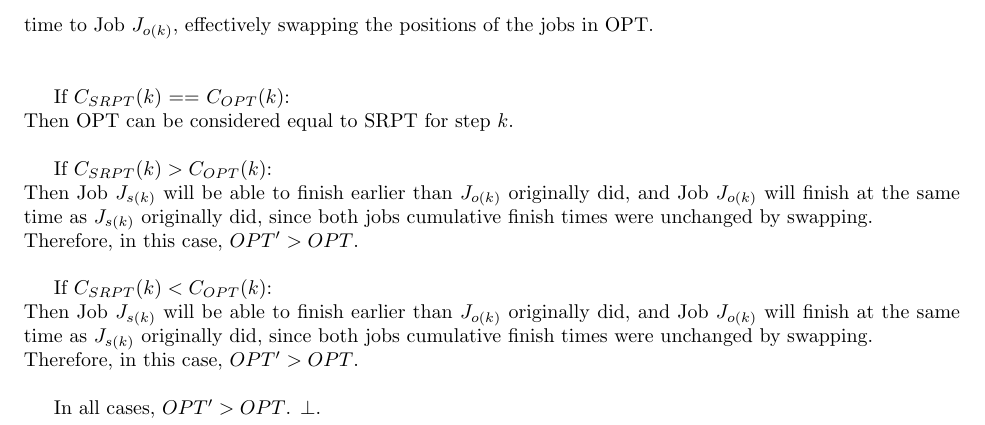
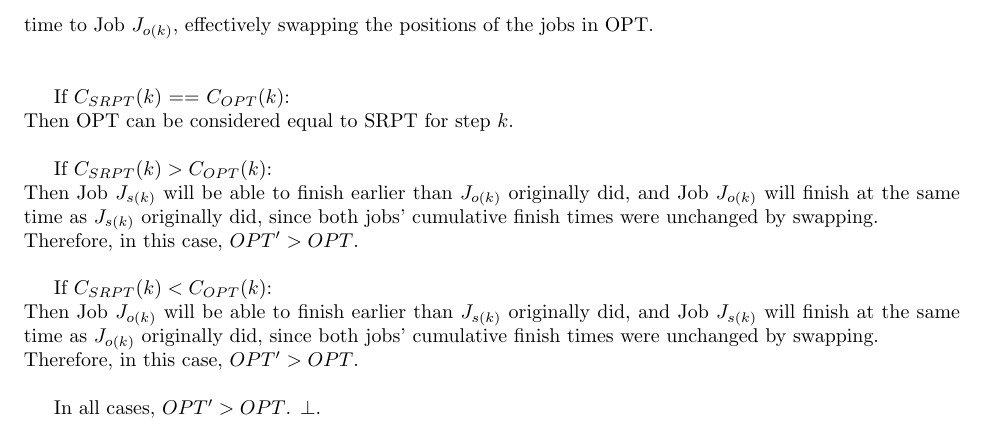
Before and after one commit to melvingm101/CS1510, a LaTeX problem sheet (hw4.tex): part of page 3 of 3, cut so that both start at the same text. Compiled offline with pdfLaTeX.

Commit message:
12b was incorrect

```diff
--- a/hw4.tex
+++ b/hw4.tex
@@ -124,13 +124,13 @@
 	If $C_{SRPT}(k) > C_{OPT}(k)$:\\
 	Then Job $J_{s(k)}$ will be able to finish earlier than $J_{o(k)}$ originally did,
 	and Job $J_{o(k)}$ will finish at the same time as $J_{s(k)}$ originally did,
-	since both jobs cumulative finish times were unchanged by swapping.\\
+	since both jobs' cumulative finish times were unchanged by swapping.\\
 	Therefore, in this case, $OPT^\prime > OPT$.\\
 
 	If $C_{SRPT}(k) < C_{OPT}(k)$:\\
-	Then Job $J_{s(k)}$ will be able to finish earlier than $J_{o(k)}$ originally did,
-	and Job $J_{o(k)}$ will finish at the same time as $J_{s(k)}$ originally did,
-	since both jobs cumulative finish times were unchanged by swapping.\\
+	Then Job $J_{o(k)}$ will be able to finish earlier than $J_{s(k)}$ originally did,
+	and Job $J_{s(k)}$ will finish at the same time as $J_{o(k)}$ originally did,
+	since both jobs' cumulative finish times were unchanged by swapping.\\
 	Therefore, in this case, $OPT^\prime > OPT$.\\
 
 	In all cases, $OPT^\prime > OPT$. $\bot$.\\
```
